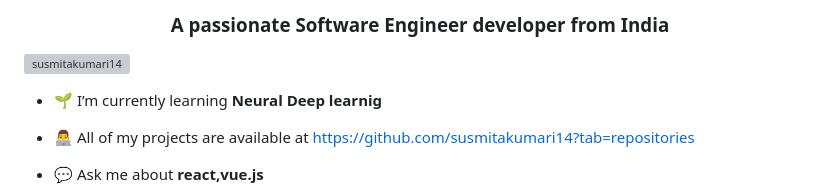
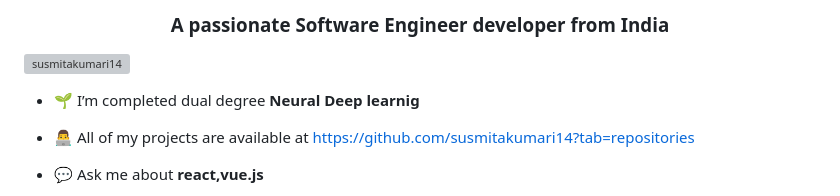
Before and after one commit to susmitakumari14/susmitakumari14, a Markdown page: README.md, the part around the change. GitHub-like rendering; grey boxes are pictures that could not be loaded.

```diff
--- a/README.md
+++ b/README.md
@@ -4,7 +4,7 @@
 
 <p align="left"> <img src="https://komarev.com/ghpvc/?username=susmitakumari14&label=Profile%20views&color=0e75b6&style=flat" alt="susmitakumari14" /> </p>
 
-- 🌱 I’m currently learning **Neural Deep learnig**
+- 🌱 I’m completed dual degree **Neural Deep learnig**
 
 - 👨‍💻 All of my projects are available at [https://github.com/susmitakumari14?tab=repositories](https://github.com/susmitakumari14?tab=repositories)
 
```
